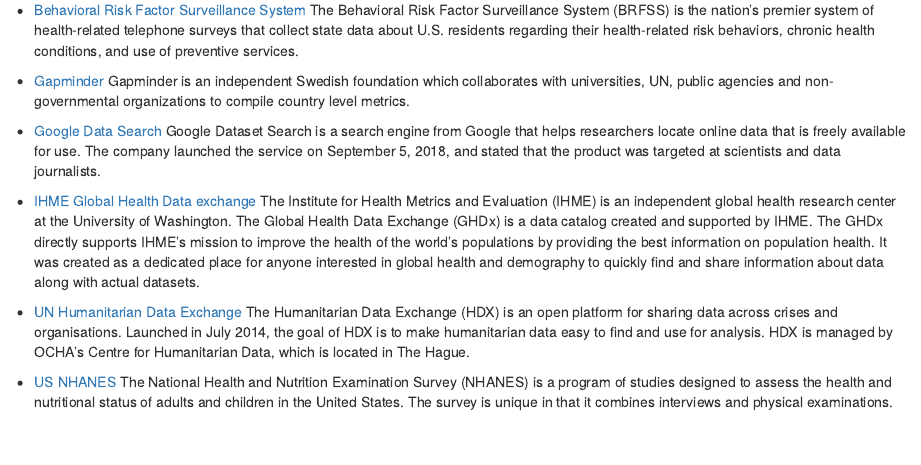
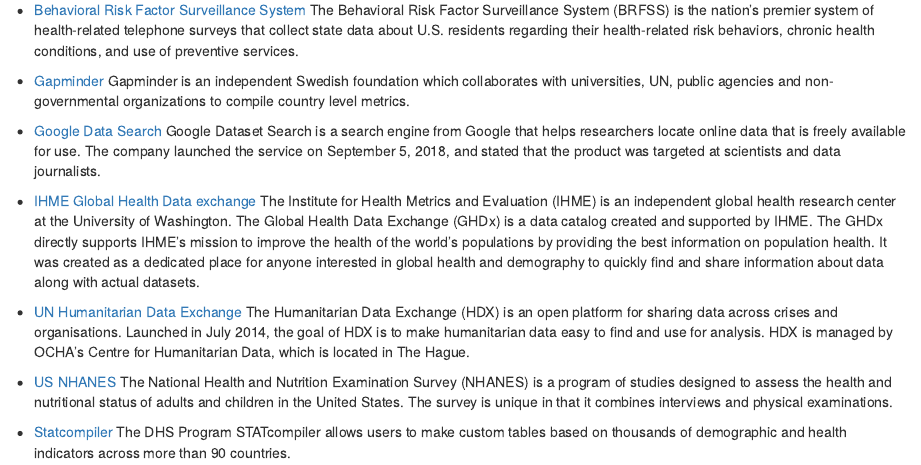
Before and after one commit to ellatemprosa/viz2018, an R Markdown document (publicdata.rmd): the page in a window 1100 px wide, from 160 px down. Rendered offline with R 4.5, knitr and Pandoc, with nearby package versions.

Commit message:
Update publicdata.rmd
added statcompiler

```diff
--- a/publicdata.rmd
+++ b/publicdata.rmd
@@ -30,3 +30,7 @@
 
 * [US NHANES](https://wwwn.cdc.gov/nchs/nhanes/default.aspx)
 The National Health and Nutrition Examination Survey (NHANES) is a program of studies designed to assess the health and nutritional status of adults and children in the United States. The survey is unique in that it combines interviews and physical examinations.
+
+* [Statcompiler](https://www.statcompiler.com)
+The DHS Program STATcompiler allows users to make custom tables based on thousands of demographic and health indicators
+across more than 90 countries.
```
